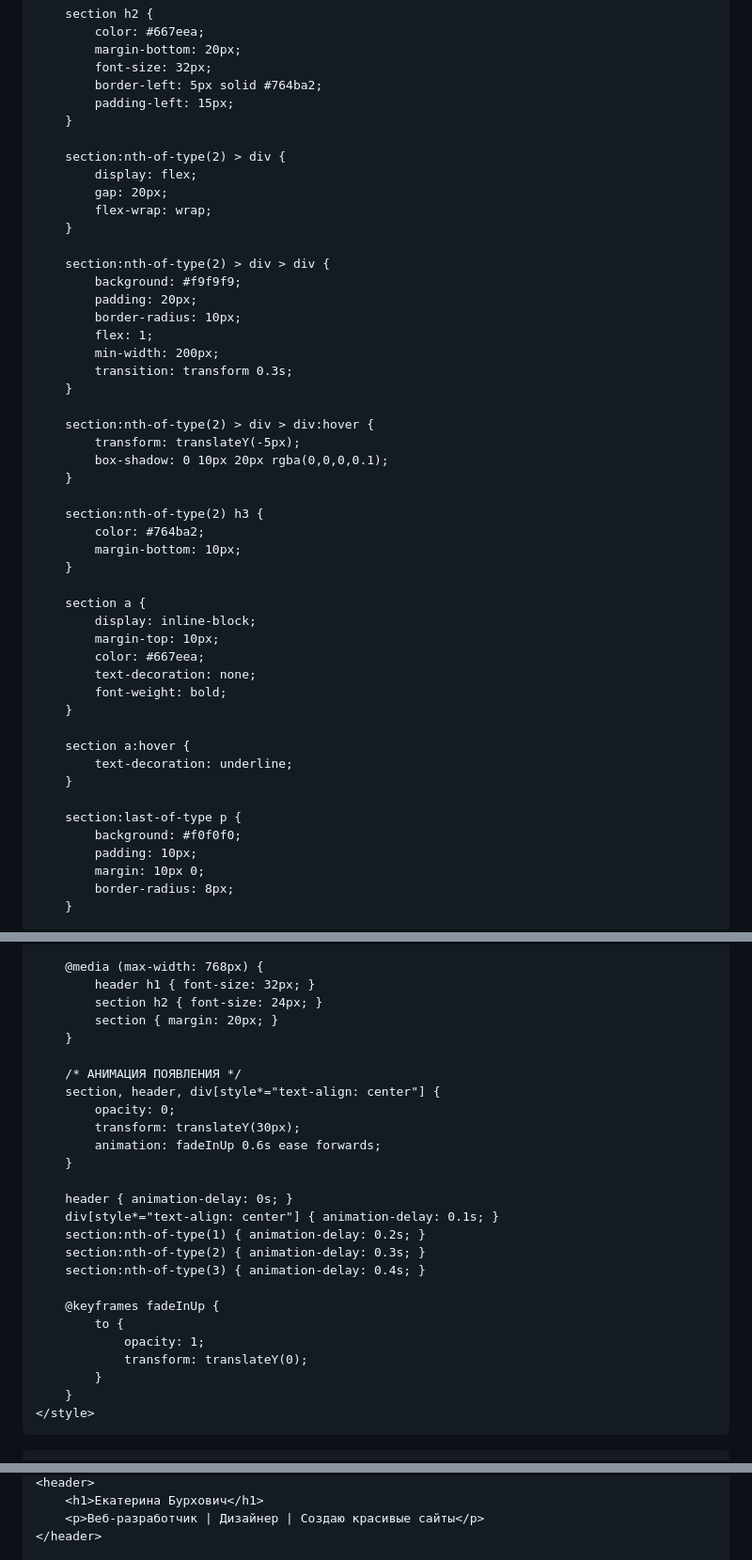
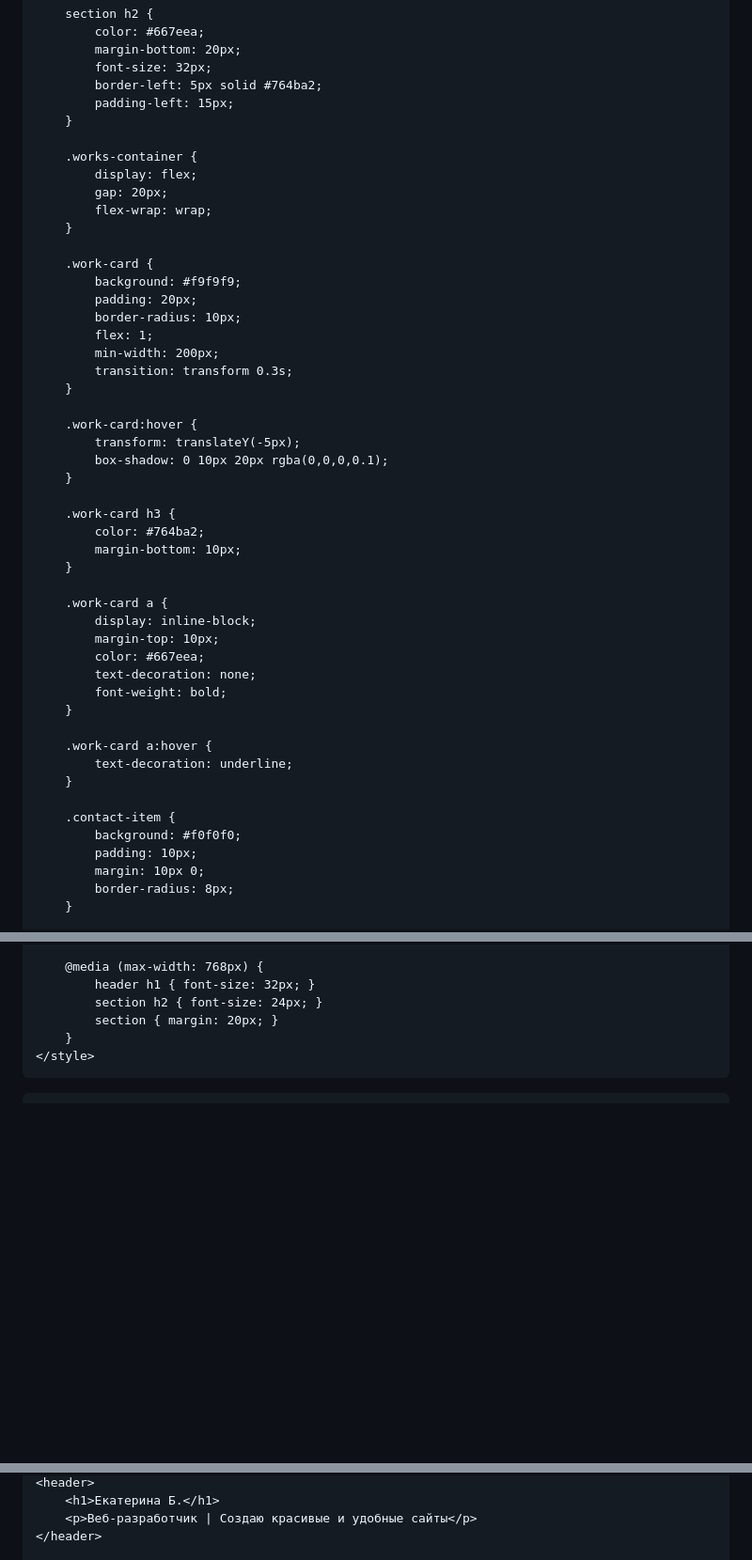
Before and after one commit to kataburhovich251-sketch/kataburhovich251-sketch.github.io, a Markdown page: README.md, 3 parts joined by grey strips. Shown at 94% size. Rendered like a GitHub page; blank space fills up the shorter version.

```diff
--- a/README.md
+++ b/README.md
@@ -52,13 +53,13 @@
             padding-left: 15px;
         }
 
-        section:nth-of-type(2) > div {
+        .works-container {
             display: flex;
             gap: 20px;
             flex-wrap: wrap;
         }
 
-        section:nth-of-type(2) > div > div {
+        .work-card {
             background: #f9f9f9;
             padding: 20px;
             border-radius: 10px;
@@ -67,17 +68,17 @@
             transition: transform 0.3s;
         }
 
-        section:nth-of-type(2) > div > div:hover {
+        .work-card:hover {
             transform: translateY(-5px);
             box-shadow: 0 10px 20px rgba(0,0,0,0.1);
         }
 
-        section:nth-of-type(2) h3 {
+        .work-card h3 {
             color: #764ba2;
             margin-bottom: 10px;
         }
 
-        section a {
+        .work-card a {
             display: inline-block;
             margin-top: 10px;
             color: #667eea;
@@ -85,11 +86,11 @@
             font-weight: bold;
         }
 
-        section a:hover {
+        .work-card a:hover {
             text-decoration: underline;
         }
 
-        section:last-of-type p {
+        .contact-item {
             background: #f0f0f0;
             padding: 10px;
             margin: 10px 0;
@@ -109,26 +110,6 @@
             section h2 { font-size: 24px; }
             section { margin: 20px; }
         }
-
-        /* АНИМАЦИЯ ПОЯВЛЕНИЯ */
-        section, header, div[style*="text-align: center"] {
-            opacity: 0;
-            transform: translateY(30px);
-            animation: fadeInUp 0.6s ease forwards;
-        }
-
-        header { animation-delay: 0s; }
-        div[style*="text-align: center"] { animation-delay: 0.1s; }
-        section:nth-of-type(1) { animation-delay: 0.2s; }
-        section:nth-of-type(2) { animation-delay: 0.3s; }
-        section:nth-of-type(3) { animation-delay: 0.4s; }
-
-        @keyframes fadeInUp {
-            to {
-                opacity: 1;
-                transform: translateY(0);
-            }
-        }
     </style>
 </head>
 <body>
@@ -136,5 +118,5 @@
     <header>
-        <h1>Екатерина Бурхович</h1>
-        <p>Веб-разработчик | Дизайнер | Создаю красивые сайты</p>
+        <h1>Екатерина Б.</h1>
+        <p>Веб-разработчик | Создаю красивые и удобные сайты</p>
     </header>
 
```
Also changed, not shown: other parts of README.md (+16 -13 lines).
